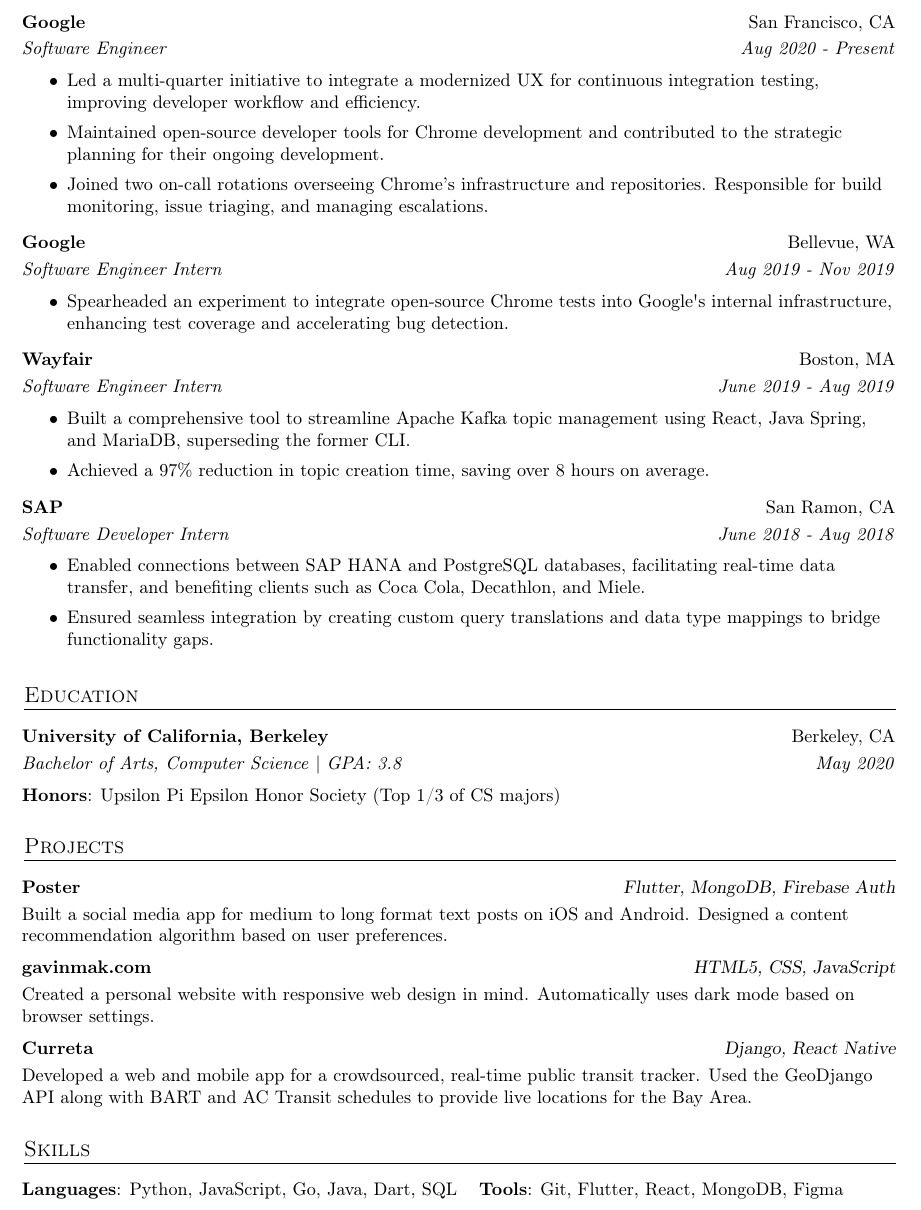
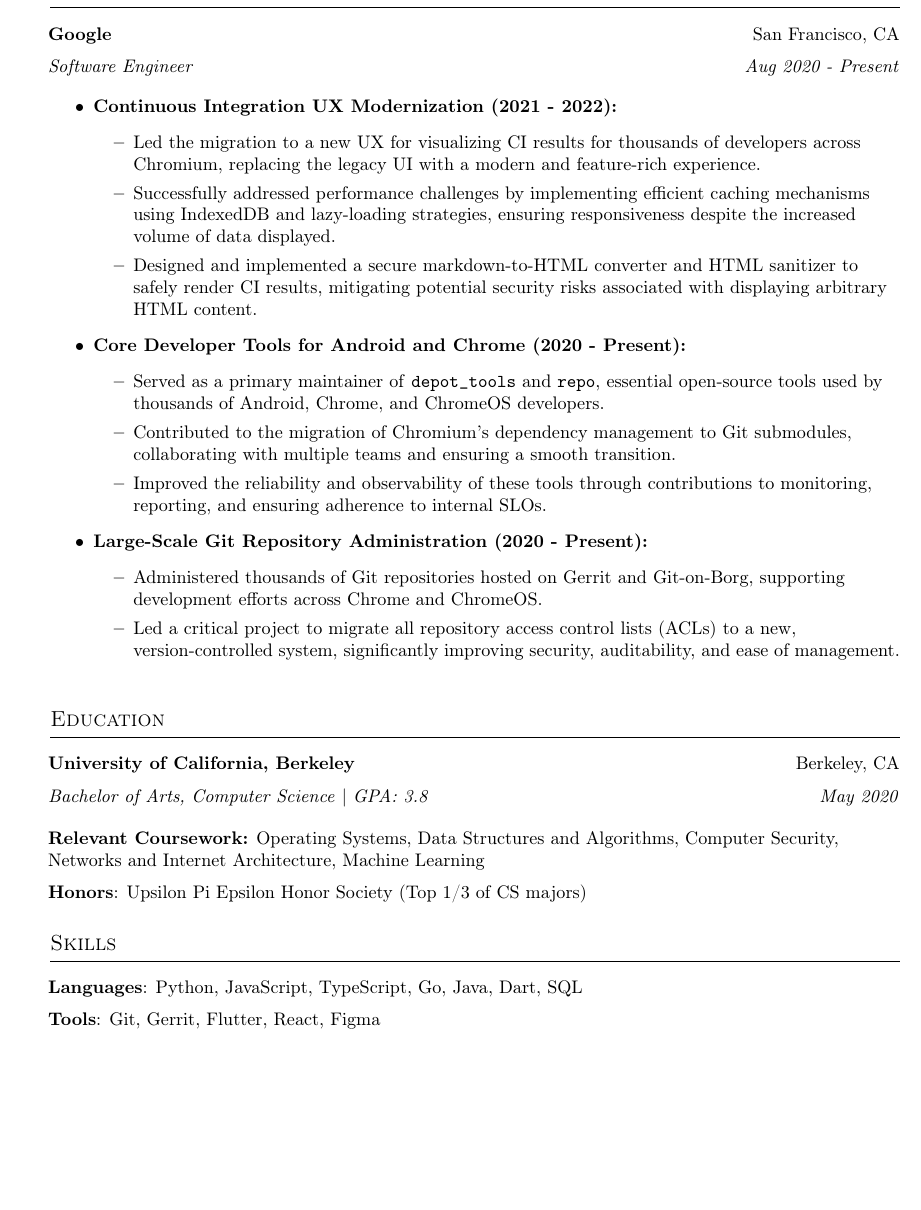
Before and after one commit to gavinmak/gavinmak.github.io, a LaTeX CV (GavinMakResume.tex): part of the page, cut so that both start at the same text, the shorter picture padded with empty space. Compiled offline with pdfLaTeX.

Commit message:
Remove projects, internships from resume

```diff
--- a/GavinMakResume.tex
+++ b/GavinMakResume.tex
@@ -81,82 +45,48 @@
 \vspace{2mm}
 
 \textbf{Google} \hfill San Francisco, CA\\
-\vspace{1mm}
+\vspace{2mm}
 \textit{Software Engineer} \hfill \textit{Aug 2020 - Present}\\
-\vspace{-1mm}
-\begin{itemize} \itemsep 1pt
-	\item Led a multi-quarter initiative to integrate a modernized UX for continuous integration testing, improving developer workflow and efficiency.
-	\item Maintained open-source developer tools for Chrome development and contributed to the strategic planning for their ongoing development.
-	\item Joined two on-call rotations overseeing Chrome’s infrastructure and repositories. Responsible for build monitoring, issue triaging, and managing escalations.
+
+\begin{itemize} \itemsep 0pt
+    \item \textbf{Continuous Integration UX Modernization (2021 - 2022):}
+        \begin{itemize} \itemsep 2pt
+            \item Led the migration to a new UX for visualizing CI results for thousands of developers across Chromium, replacing the legacy UI with a modern and feature-rich experience.
+            \item Successfully addressed performance challenges by implementing efficient caching mechanisms using IndexedDB and lazy-loading strategies, ensuring responsiveness despite the increased volume of data displayed.
+            \item Designed and implemented a secure markdown-to-HTML converter and HTML sanitizer to safely render CI results, mitigating potential security risks associated with displaying arbitrary HTML content.
+        \end{itemize}
+    \item \textbf{Core Developer Tools for Android and Chrome (2020 - Present):}
+        \begin{itemize} \itemsep 2pt
+            \item Served as a primary maintainer of \texttt{depot\_tools} and \texttt{repo}, essential open-source tools used by thousands of Android, Chrome, and ChromeOS developers.
+            \item Contributed to the migration of Chromium's dependency management to Git submodules, collaborating with multiple teams and ensuring a smooth transition.
+            \item Improved the reliability and observability of these tools through contributions to monitoring, reporting, and ensuring adherence to internal SLOs.
+        \end{itemize}
+    \item \textbf{Large-Scale Git Repository Administration (2020 - Present):}
+        \begin{itemize} \itemsep 2pt
+            \item Administered thousands of Git repositories hosted on Gerrit and Git-on-Borg, supporting development efforts across Chrome and ChromeOS.
+            \item Led a critical project to migrate all repository access control lists (ACLs) to a new, version-controlled system, significantly improving security, auditability, and ease of management.
+        \end{itemize}
 \end{itemize}
-
-\textbf{Google} \hfill Bellevue, WA\\
-\vspace{1mm}
-\textit{Software Engineer Intern} \hfill \textit{Aug 2019 - Nov 2019}\\
-\vspace{-1mm}
-\begin{itemize} \itemsep 1pt
-	\item Spearheaded an experiment to integrate open-source Chrome tests into Google\textquotesingle{}s internal infrastructure, enhancing test coverage and accelerating bug detection.
-\end{itemize}
-
-\textbf{Wayfair} \hfill Boston, MA\\
-\vspace{1mm}
-\textit{Software Engineer Intern} \hfill \textit{June 2019 - Aug 2019}\\
-\vspace{-1mm}
-\begin{itemize} \itemsep 1pt
-	\item Built a comprehensive tool to streamline Apache Kafka topic management using React, Java Spring, and MariaDB, superseding the former CLI.
-	\item Achieved a 97\% reduction in topic creation time, saving over 8 hours on average.
-\end{itemize}
-
-\textbf{SAP} \hfill San Ramon, CA\\
-\vspace{1mm}
-\textit{Software Developer Intern} \hfill \textit{June 2018 - Aug 2018}\\
-\vspace{-1mm}
-\begin{itemize} \itemsep 1pt
-	\item Enabled connections between SAP HANA and PostgreSQL databases, facilitating real-time data transfer, and benefiting clients such as Coca Cola, Decathlon, and Miele.
-	\item Ensured seamless integration by creating custom query translations and data type mappings to bridge functionality gaps.
-\end{itemize}
-\vspace{4mm}
+\vspace{6mm}
 
 
 %==== Education ====%
 \header{{\large Education}}
 \vspace{2mm}
 \textbf{University of California, Berkeley}\hfill Berkeley, CA\\
-\vspace{1mm}
+\vspace{2mm}
 \textit{Bachelor of Arts, Computer Science} | \textit{GPA: 3.8} \hfill \textit{May 2020}\\
+\vspace{4mm}
+\textbf{Relevant Coursework:} Operating Systems, Data Structures and Algorithms, Computer Security, Networks and Internet Architecture, Machine Learning\\
 \vspace{2mm}
 \textbf{Honors}: Upsilon Pi Epsilon Honor Society (Top 1/3 of CS majors)\\
 \vspace{6mm}
 
 
-%==== Projects ====%
-\header{{\large Projects}}
-\vspace{2mm}
-
-{\textbf{Poster}} \hfill {\sl Flutter, MongoDB, Firebase Auth} \\
-\vspace{1mm}
-Built a social media app for medium to long format text posts on iOS and Android. Designed a content recommendation algorithm based on user preferences. \\
-\vspace*{2mm}
-
-{\textbf{gavinmak.com}} \hfill {\sl HTML5, CSS, JavaScript} \\
-\vspace{1mm}
-Created a personal website with responsive web design in mind. Automatically uses dark mode based on browser settings.\\
-\vspace*{2mm}
-
-{\textbf{Curreta}} \hfill {\sl Django, React Native} \\
-\vspace{1mm}
-Developed a web and mobile app for a crowdsourced, real-time public transit tracker. Used the GeoDjango API along with BART and AC Transit schedules to provide live locations for the Bay Area.\\
-\vspace*{2mm}
-
-\vspace*{4mm}
-
-
 %==== Skills ====%
 \header{{\large Skills}}
 \vspace{2mm}
-
-\begin{tabular}{@{}lll@{}}
-	{\textbf{Languages}}:  Python, JavaScript, Go, Java, Dart, SQL & {\textbf{Tools}}: Git, Flutter, React, MongoDB, Figma \\
-\end{tabular}
-
+\textbf{Languages}:  Python, JavaScript, TypeScript, Go, Java, Dart, SQL\\
+\vspace{2mm}
+\textbf{Tools}: Git, Gerrit, Flutter, React, Figma \\
 \end{document}
```
Also changed, not shown: GavinMakResume.pdf, GavinMakResume.tex (50 more changed lines), 1 other file.
